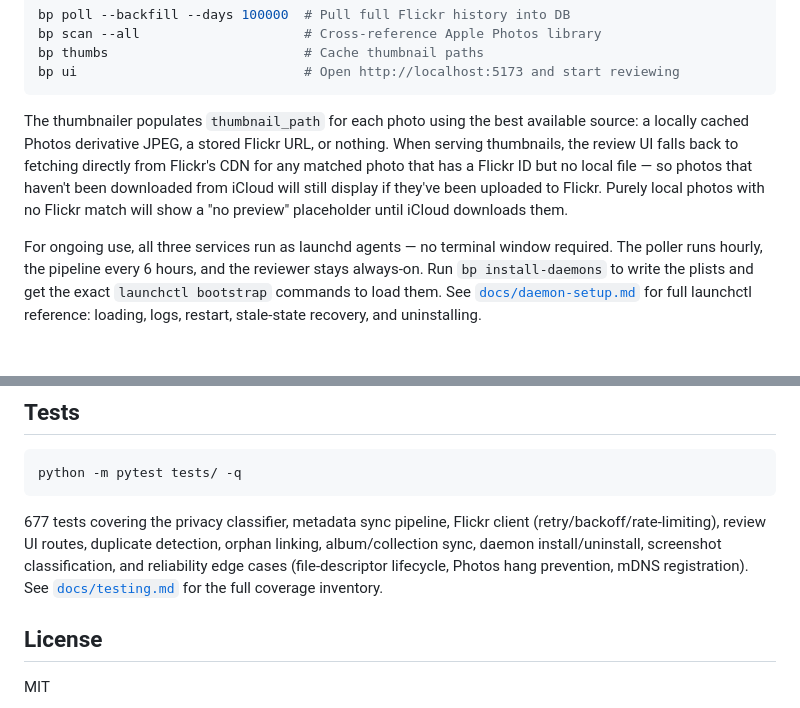
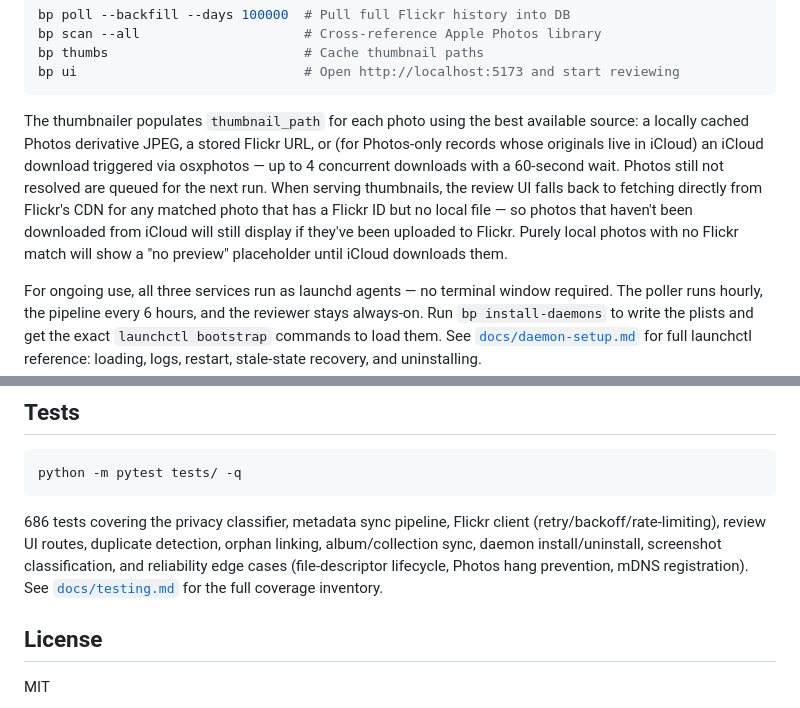
Before and after one commit to cdevers/Blue-Pearmain, a Markdown page: README.md, 2 parts joined by grey strips. Rendered like a GitHub page; blank space fills up the shorter version.

Commit message:
docs: update test count and bp thumbs docs after #64 implementation
686 tests passing. Document the iCloud download path in bp thumbs:
osxphotos-triggered export, up to 4 concurrent workers, 60s wait,
graceful fallback when osxphotos is not installed.

Closes #64

Co-Authored-By: Claude Sonnet 4.6 <noreply@anthropic.com>

````diff
--- a/README.md
+++ b/README.md
@@ -181,7 +181,7 @@ bp thumbs                         # Cache thumbnail paths
 bp ui                             # Open http://localhost:5173 and start reviewing
 ```
 
-The thumbnailer populates `thumbnail_path` for each photo using the best available source: a locally cached Photos derivative JPEG, a stored Flickr URL, or nothing. When serving thumbnails, the review UI falls back to fetching directly from Flickr's CDN for any matched photo that has a Flickr ID but no local file — so photos that haven't been downloaded from iCloud will still display if they've been uploaded to Flickr. Purely local photos with no Flickr match will show a "no preview" placeholder until iCloud downloads them.
+The thumbnailer populates `thumbnail_path` for each photo using the best available source: a locally cached Photos derivative JPEG, a stored Flickr URL, or (for Photos-only records whose originals live in iCloud) an iCloud download triggered via osxphotos — up to 4 concurrent downloads with a 60-second wait. Photos still not resolved are queued for the next run. When serving thumbnails, the review UI falls back to fetching directly from Flickr's CDN for any matched photo that has a Flickr ID but no local file — so photos that haven't been downloaded from iCloud will still display if they've been uploaded to Flickr. Purely local photos with no Flickr match will show a "no preview" placeholder until iCloud downloads them.
 
 For ongoing use, all three services run as launchd agents — no terminal window required. The poller runs hourly, the pipeline every 6 hours, and the reviewer stays always-on. Run `bp install-daemons` to write the plists and get the exact `launchctl bootstrap` commands to load them. See [`docs/daemon-setup.md`](docs/daemon-setup.md) for full launchctl reference: loading, logs, restart, stale-state recovery, and uninstalling.
 
@@ -533,7 +533,7 @@ The Flickr client uses exponential backoff with jitter; write operations update
 python -m pytest tests/ -q
 ```
 
-677 tests covering the privacy classifier, metadata sync pipeline, Flickr client (retry/backoff/rate-limiting), review UI routes, duplicate detection, orphan linking, album/collection sync, daemon install/uninstall, screenshot classification, and reliability edge cases (file-descriptor lifecycle, Photos hang prevention, mDNS registration). See [`docs/testing.md`](docs/testing.md) for the full coverage inventory.
+686 tests covering the privacy classifier, metadata sync pipeline, Flickr client (retry/backoff/rate-limiting), review UI routes, duplicate detection, orphan linking, album/collection sync, daemon install/uninstall, screenshot classification, and reliability edge cases (file-descriptor lifecycle, Photos hang prevention, mDNS registration). See [`docs/testing.md`](docs/testing.md) for the full coverage inventory.
 
 ## License
 
````
